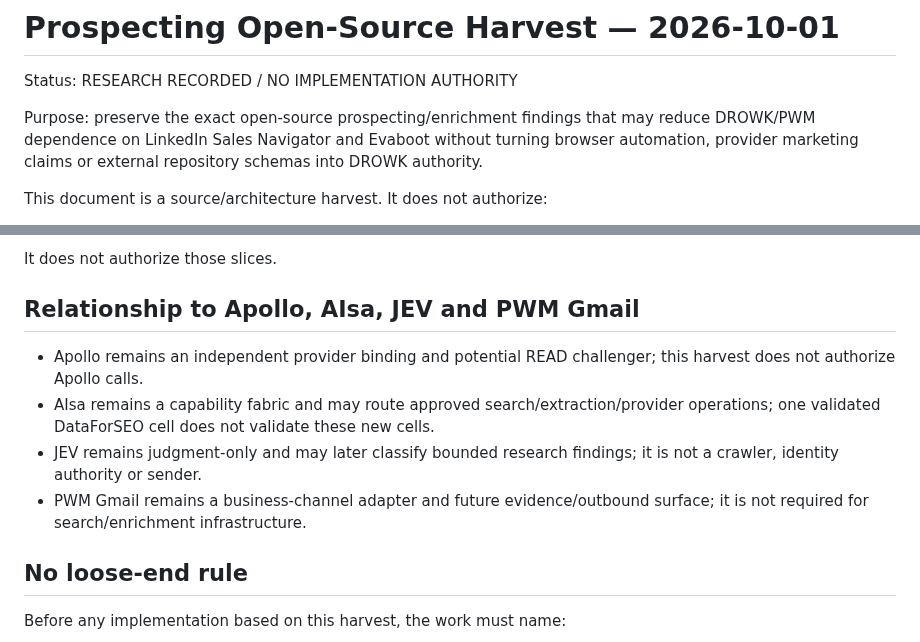
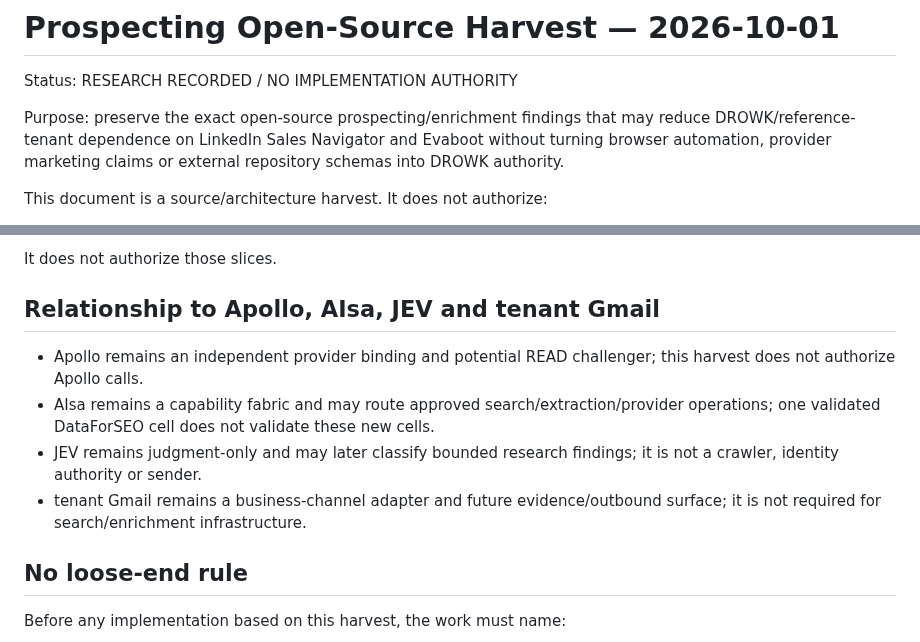
Before and after one commit to drowknet/drowk-crm, a Markdown page: docs/reference-harvest/PROSPECTING_OSS_HARVEST_2026-10-01.md, 2 parts joined by grey strips. Rendered like a GitHub page.

Commit message:
docs(oss): remove tenant acronym from docs/reference-harvest/PROSPECTING_OSS_HARVEST_2026-10-01.md

```diff
--- a/docs/reference-harvest/PROSPECTING_OSS_HARVEST_2026-10-01.md
+++ b/docs/reference-harvest/PROSPECTING_OSS_HARVEST_2026-10-01.md
@@ -2,7 +2,7 @@
 
 Status: RESEARCH RECORDED / NO IMPLEMENTATION AUTHORITY
 
-Purpose: preserve the exact open-source prospecting/enrichment findings that may reduce DROWK/PWM dependence on LinkedIn Sales Navigator and Evaboot without turning browser automation, provider marketing claims or external repository schemas into DROWK authority.
+Purpose: preserve the exact open-source prospecting/enrichment findings that may reduce DROWK/reference-tenant dependence on LinkedIn Sales Navigator and Evaboot without turning browser automation, provider marketing claims or external repository schemas into DROWK authority.
 
 This document is a source/architecture harvest. It does not authorize:
 - installing a dependency in production;
@@ -346,12 +346,12 @@ This harvest is a dependency input to:
 
 It does not authorize those slices.
 
-## Relationship to Apollo, AIsa, JEV and PWM Gmail
+## Relationship to Apollo, AIsa, JEV and tenant Gmail
 
 - Apollo remains an independent provider binding and potential READ challenger; this harvest does not authorize Apollo calls.
 - AIsa remains a capability fabric and may route approved search/extraction/provider operations; one validated DataForSEO cell does not validate these new cells.
 - JEV remains judgment-only and may later classify bounded research findings; it is not a crawler, identity authority or sender.
-- PWM Gmail remains a business-channel adapter and future evidence/outbound surface; it is not required for search/enrichment infrastructure.
+- tenant Gmail remains a business-channel adapter and future evidence/outbound surface; it is not required for search/enrichment infrastructure.
 
 ## No loose-end rule
 
```
